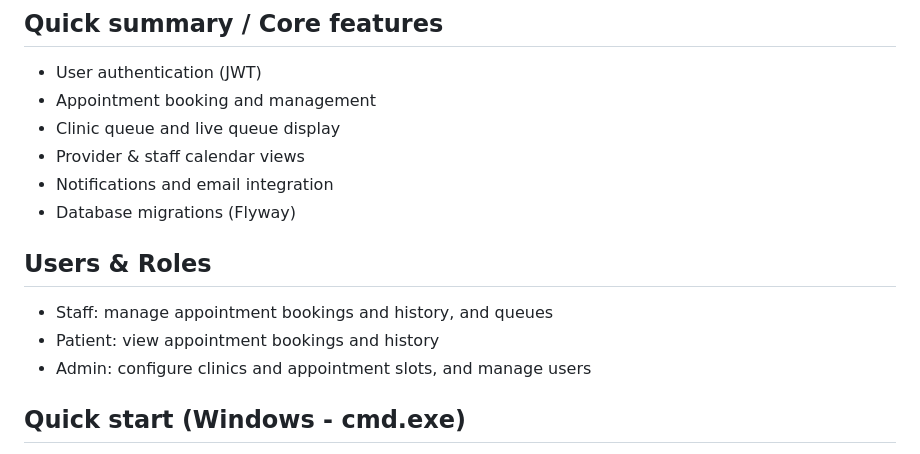
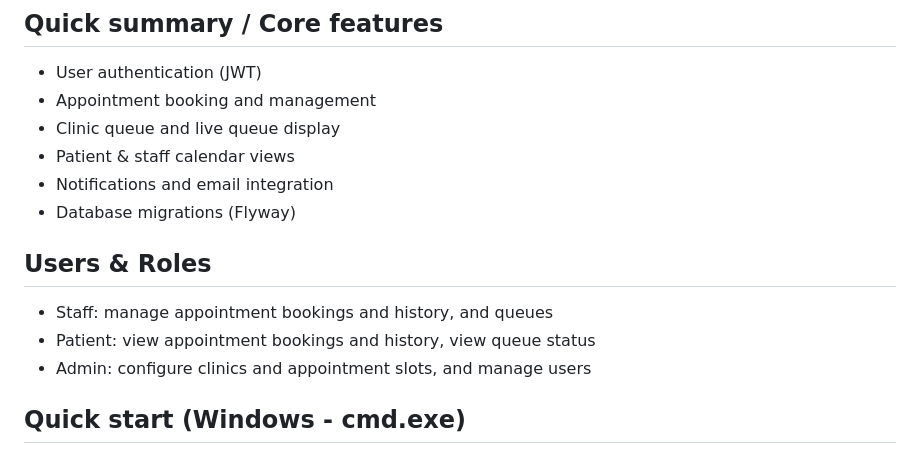
Before and after one commit to slinkiedinky/OOP-G2T4, a Markdown page: README.md, the part around the change. Drawn GitHub-style.

```diff
--- a/README.md
+++ b/README.md
@@ -5,14 +5,14 @@
 - User authentication (JWT)
 - Appointment booking and management
 - Clinic queue and live queue display
-- Provider & staff calendar views
+- Patient & staff calendar views
 - Notifications and email integration
 - Database migrations (Flyway)
 
 ## Users & Roles
 
 - Staff: manage appointment bookings and history, and queues
-- Patient: view appointment bookings and history
+- Patient: view appointment bookings and history, view queue status
 - Admin: configure clinics and appointment slots, and manage users
 
 ## Quick start (Windows - cmd.exe)
```
